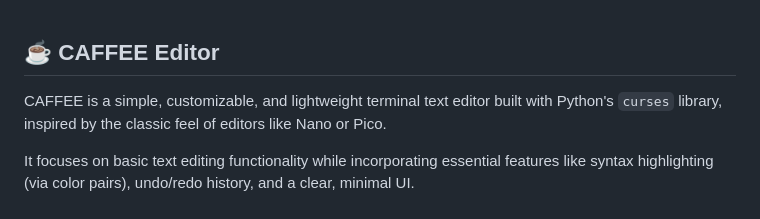
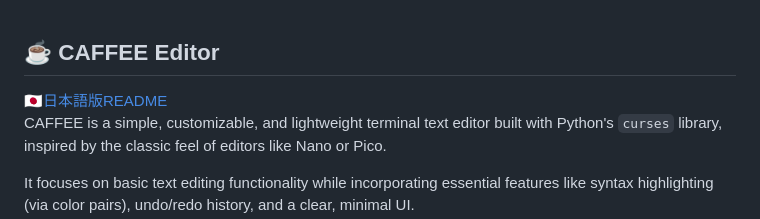
Before and after one commit to iamthe000/CAFFEE_Editor, a Markdown page: README.md, the part around the change. GitHub-like rendering.

```diff
--- a/README.md
+++ b/README.md
@@ -1,5 +1,5 @@
 ## ☕ CAFFEE Editor
-
+<a href="ja-README.md">🇯🇵日本語版README</a><br>
 CAFFEE is a simple, customizable, and lightweight terminal text editor built with Python's `curses` library, inspired by the classic feel of editors like Nano or Pico.
 
 It focuses on basic text editing functionality while incorporating essential features like syntax highlighting (via color pairs), undo/redo history, and a clear, minimal UI.
```
